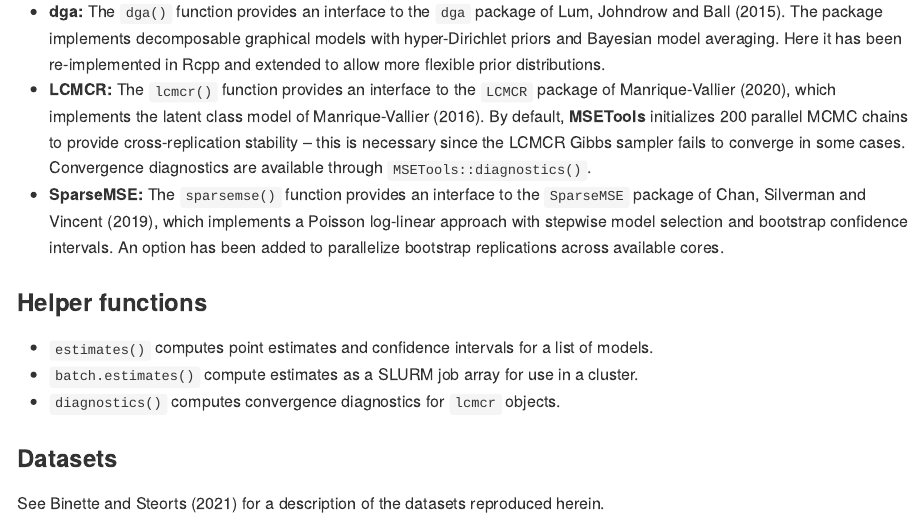
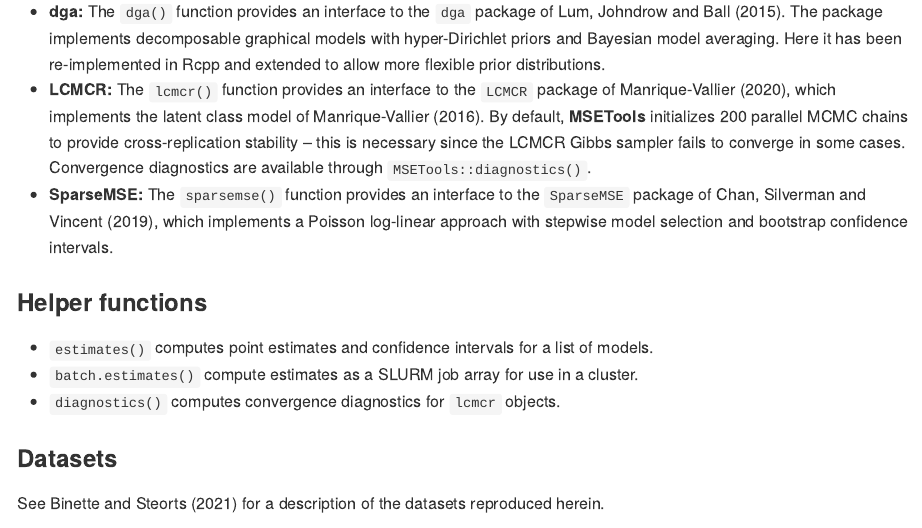
Before and after one commit to OlivierBinette/MSETools, an R Markdown document (README.Rmd): the page in a window 1100 px wide, from 770 px down. The pictures show the output file README.md that the author committed with the source, drawn offline in the style of GitHub.

Commit message:
Update README

```diff
--- a/README.Rmd
+++ b/README.Rmd
@@ -61,8 +61,7 @@
   - **SparseMSE:** The `sparsemse()` function provides an interface to
     the `SparseMSE` package of Chan, Silverman and Vincent (2019), which
     implements a Poisson log-linear approach with stepwise model
-    selection and bootstrap confidence intervals. An option has been
-    added to parallelize bootstrap replications across available cores.
+    selection and bootstrap confidence intervals.
 
 ### Helper functions
 
```
Also changed, not shown: README.md.
